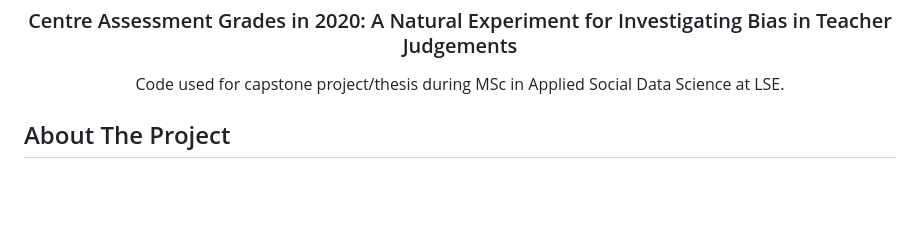
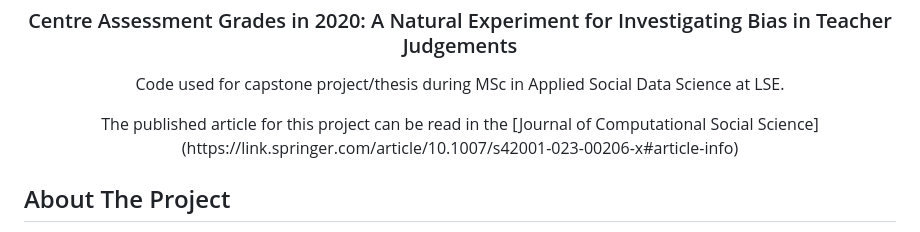
Before and after one commit to louismagowan/cag-equality, a Markdown page: README.md, the part around the change. Drawn GitHub-style; blank space fills up the shorter version.

```diff
--- a/README.md
+++ b/README.md
@@ -32,6 +32,10 @@
   </p>
 </div>
 
+ <p align="center">
+    The published article for this project can be read in the [Journal of Computational Social Science](https://link.springer.com/article/10.1007/s42001-023-00206-x#article-info)
+  </p>
+</div>
 
 
 
```
